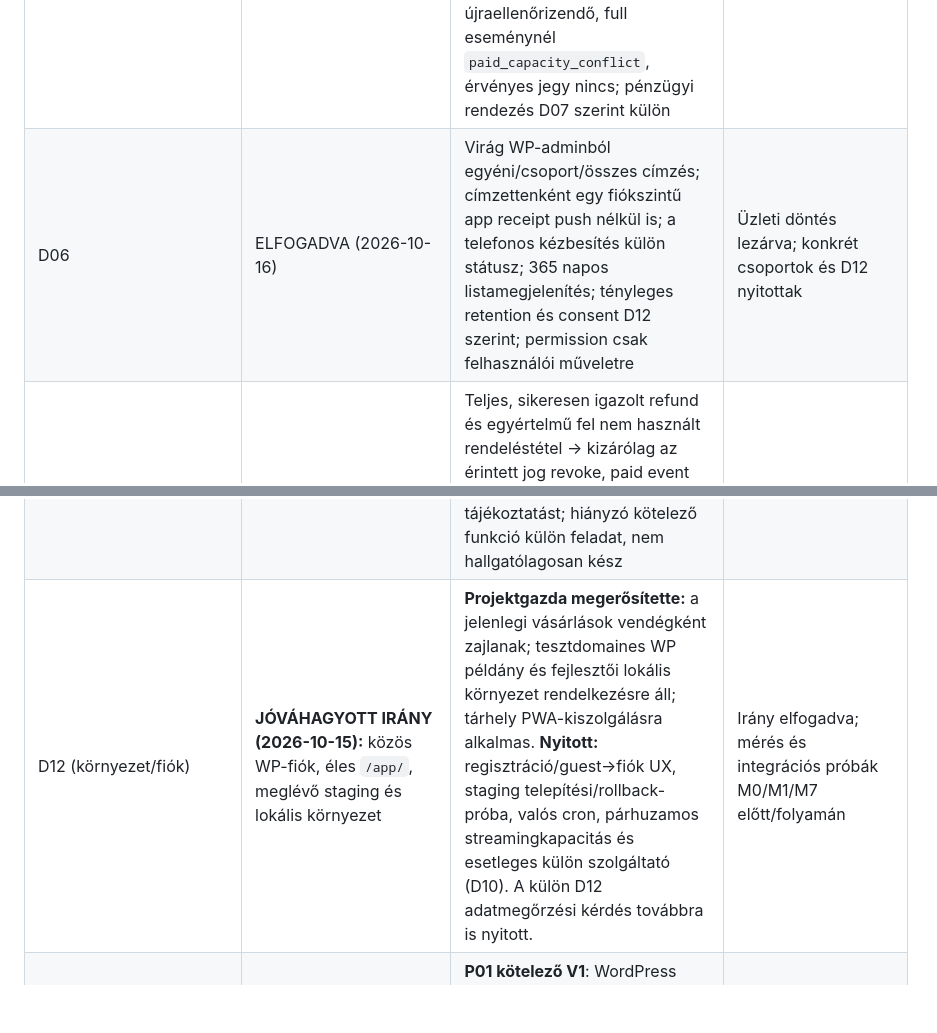
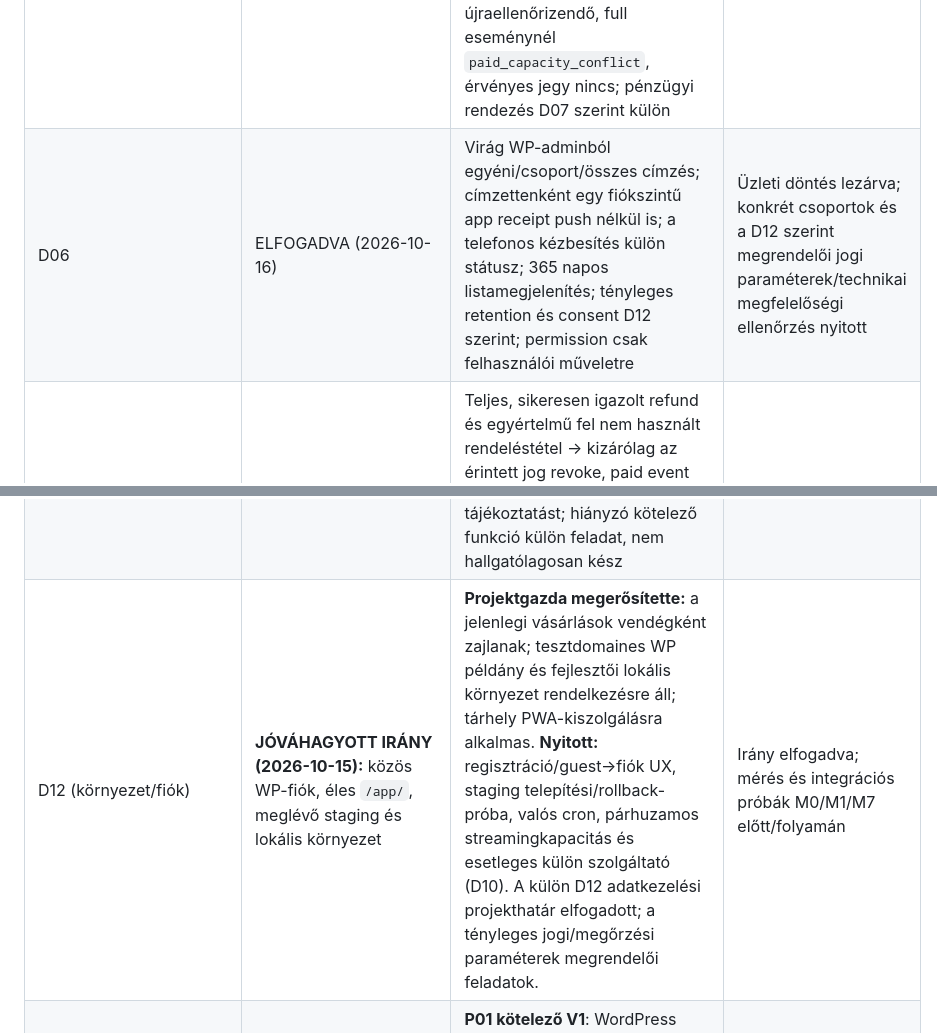
Before and after one commit to realabu/ringato-pwa-demo, a Markdown page: docs/implementation-plan/07-megvalositas-tesztek-dontesek.md, 2 parts joined by grey strips. Drawn GitHub-style; blank space fills up the shorter version.

Commit message:
docs: reconcile D12 accepted privacy scope across prior decisions and gates

```diff
--- a/docs/implementation-plan/07-megvalositas-tesztek-dontesek.md
+++ b/docs/implementation-plan/07-megvalositas-tesztek-dontesek.md
@@ -87,14 +87,14 @@ A „javaslat” nem elfogadott üzleti döntés. A felelős a megvalósítás k
 | D03 | **ELFOGADVA (2026-10-16):** egységes beléptetés családi jegy, bérlet, külön áras eseményjegy esetén | Egy jogosultság/konkrét esemény legfeljebb egy valódi beváltás; visszatérés csak „már belépett” ellenőrzés, **egyik típusnál sincs ismételt levonás**. Nincs általános napi limit; bérlet másik eseményen újabb alkalommal használható, egyszeri jegy globálisan elfogy, külön eseményjegy más eseményre nem vihető át. Tranzakciós uniqueness + idempotencia; D05 feltételek változatlanok | Üzleti döntés lezárva; T14/T17/T18/T24, MF07–MF08 |
 | D04 | **ELFOGADVA (2026-10-16):** V1 egy WP-fiók = egy család | Önálló family_id, V1 egy tulajdonosi WP user; nincs automatikus szülői fiókösszekapcsolás, publikus jegyátadás vagy több család önkiszolgáló vásárlása. Kivétel ellenőrzött, naplózott kézi ügyintézéssel; eseményenként egy aktív foglalás/család. Későbbi többfiókos családtagságot a sémának lehetővé kell tennie, **nem V1-funkcióként** | Üzleti döntés lezárva; jogosultság, családazonosító és tesztek MF07/MF08 előtt |
 | D05 | **ELFOGADVA (2026-10-16):** foglalási határ, hold, staff időablak és várólista | Alapdíjas foglalás a program **kezdetét megelőzően** lemondható; külön áras hely 15 percig hold alatt minden vásárlási csatornán; staff alap időablak kezdés−2h / befejezés+2h, WP-adminból eseményenként állítható; V1-ben nincs várólista. Késő fizetés esetén kapacitás újraellenőrizendő, full eseménynél `paid_capacity_conflict`, érvényes jegy nincs; pénzügyi rendezés D07 szerint külön | Üzleti döntés lezárva; M4/MF08 implementáció és T17/T18/T19/T24 teszt nyitott |
-| D06 | ELFOGADVA (2026-10-16) | Virág WP-adminból egyéni/csoport/összes címzés; címzettenként egy fiókszintű app receipt push nélkül is; a telefonos kézbesítés külön státusz; 365 napos listamegjelenítés; tényleges retention és consent D12 szerint; permission csak felhasználói műveletre | Üzleti döntés lezárva; konkrét csoportok és D12 nyitottak |
+| D06 | ELFOGADVA (2026-10-16) | Virág WP-adminból egyéni/csoport/összes címzés; címzettenként egy fiókszintű app receipt push nélkül is; a telefonos kézbesítés külön státusz; 365 napos listamegjelenítés; tényleges retention és consent D12 szerint; permission csak felhasználói műveletre | Üzleti döntés lezárva; konkrét csoportok és a D12 szerint megrendelői jogi paraméterek/technikai megfelelőségi ellenőrzés nyitott |
 | D07 | **ELFOGADVA (2026-10-16):** WooCommerce-alapú refund és szűk jogosultsági visszavonás | Teljes, sikeresen igazolt refund és egyértelmű fel nem használt rendeléstétel → kizárólag az érintett jog revoke, paid event aktív helyének egyszeres felszabadítása. Használt/részleges/összeg-only/többtermékes ügy kézi audit, nincs automatikus visszaalkalom. Közvetlen Barion refund/chargeback külön egyeztetés, nincs feltételezett visszaszinkron. **WooCommerce–Barion–Billingo teljes és részleges refund staging teszt; saját refund gateway nem készül** | Üzleti döntés lezárva, technikai/számlázási tesztek és ügyintézési eljárás nyitva, M0/M3/M5/M9 |
 | D08 / G3 | **ELFOGADVA (2026-10-16):** fokozatos papír → digitális átállás | Korábbi érvényes papírjogok helyszínen megmaradnak; a kijelölt termékkör új vásárlásai cutoff után digitálisak. Régi jogok teljes importja **nem MVP-kapu**; csak opcionális, bizonyított first-use/remaining/used adatokból, idempotensen és ellenőrzött fiókclaimmel készül digitális jog. Bizonytalan eset manuális review, nincs aktív QR. D01 régi WC termékek változatlan értékesítési döntése fennáll | Üzleti irány lezárva; **cutoff időpont, termékkör, papíros helyszíni eljárás és ügyféltájékoztatás** M9/MF14 előtt egyeztetendő |
 | D09 / G2 | **ELFOGADOTT IRÁNY (2026-10-15):** manuális havi MVP, később feltételes automatikus megújulás | Kész kompatibilis opciók teljes licenc/tranzakció/üzemeltetési költségét és ár/értékét felmérjük; ha a megrendelő vállalja és teszt sikeres, automatikus módra váltunk. Addig egyszeri termék minden hónapban; nincs saját recurring bridge. Átállásra felkészített Core jogosultság | Üzleti irány lezárt; árajánlat, licenc, technikai igazolás, megrendelői döntés nyitott; recurring nem MVP-kapu |
 | D10 / G4 | **ELFOGADOTT MÓDSZER (2026-10-16), SZOLGÁLTATÓ NYITOTT:** médiatárhely-választás | Előbb kapacitás- és forgalmi igénybecslés; kontrollált párhuzamos streamingteszt a PWA-képes jelenlegi tárhelyen; meglévő tárhely vs külső privát média/CDN teljes költség/ár-érték összevetés; csak utána megrendelői választás. Prémium stream védelme bármelyik úton kötelező | Módszer elfogadva; **mérés, árak, szolgáltató és kiadási alkalmasság nyitott**; tartalomgazda + fejlesztő + üzemeltető, M7 élesítés előtt |
 | D11 / G4 | **ELFOGADOTT V1 IRÁNY (2026-10-16):** ingyenes Better Messages + kb. 10 s aktív polling | Kétirányú üzenet, REST/AJAX képesség/licenc, read/unread, jogosultság, idempotencia, háttérben leálló frissítés stagingtesztje; WebSocket csak igazolt szükség és **külön megrendelői költségjóváhagyás** után | Üzleti döntés lezárt, technikai megfelelőségi próba M0/M8 előtt nyitott |
 | **D12 (adatkezelés/megőrzés)** | **ELFOGADOTT SCOPE (2026-10-16):** nincs jogi tanácsadás, átfogó anonimizáló-/törlőmotor vagy saját GDPR export/erase-integráció | A meglévő WP/WC/BM/Billingo adatvédelmi eszközök újrahasznosítása, funkcionális törlések és adatbiztonság megőrzése. Saját időablakok lehetőség szerint WordPress-konfigurációval (D06 lista alap 365 nap), csak konkrét jogszabály alapján és adatkezelői jóváhagyással „törvényi” érték. A megrendelő biztosítja a jogi szabályokat és tájékoztatást; hiányzó kötelező funkció külön feladat, nem hallgatólagosan kész | Projekthatár lezárva; adatkezelői paraméterek és jogi kötelezettségek külső teljesítése az éles működés feltétele |
-| D12 (környezet/fiók) | **JÓVÁHAGYOTT IRÁNY (2026-10-15):** közös WP-fiók, éles `/app/`, meglévő staging és lokális környezet | **Projektgazda megerősítette:** a jelenlegi vásárlások vendégként zajlanak; tesztdomaines WP példány és fejlesztői lokális környezet rendelkezésre áll; tárhely PWA-kiszolgálásra alkalmas. **Nyitott:** regisztráció/guest→fiók UX, staging telepítési/rollback-próba, valós cron, párhuzamos streamingkapacitás és esetleges külön szolgáltató (D10). A külön D12 adatmegőrzési kérdés továbbra is nyitott. | Irány elfogadva; mérés és integrációs próbák M0/M1/M7 előtt/folyamán |
+| D12 (környezet/fiók) | **JÓVÁHAGYOTT IRÁNY (2026-10-15):** közös WP-fiók, éles `/app/`, meglévő staging és lokális környezet | **Projektgazda megerősítette:** a jelenlegi vásárlások vendégként zajlanak; tesztdomaines WP példány és fejlesztői lokális környezet rendelkezésre áll; tárhely PWA-kiszolgálásra alkalmas. **Nyitott:** regisztráció/guest→fiók UX, staging telepítési/rollback-próba, valós cron, párhuzamos streamingkapacitás és esetleges külön szolgáltató (D10). A külön D12 adatkezelési projekthatár elfogadott; a tényleges jogi/megőrzési paraméterek megrendelői feladatok. | Irány elfogadva; mérés és integrációs próbák M0/M1/M7 előtt/folyamán |
 | D13 | **ELFOGADVA (2026-10-15):** „Virág kérdezi” bekerül V1-be | **P01 kötelező V1**: WordPress admin pollkezelés, bejelentkezett szavazás a PWA-ban, szavazatvédelem és eredmények; a pontos módosítási/eredményláthatósági szabály az implementálás előtt egyeztetendő | Üzleti döntés lezárva; fejlesztő + Virág részletszabályok M8a előtt |
 
 A D01 üzleti döntés alapján **nincs alapértelmezett PWA-specifikus termékszűrés vagy webes elrejtés**: az új előfizetés-/eseménytermékek és a régi Online Ringató termékek mindkét csatornán szerepelhetnek. A „csak webshopban” kivételt csak akkor vezetjük be, ha egyszerű WooCommerce-alapbeállítással megoldható. Külön tesztelendő a webes előfizetés szerveroldali, belépéshez kötött megvásárlása, az egységes fiók/jogosultság és a már belépett vásárló fiók-/előfizetésnézete. Az esetleges webes felületmódosítás a jelenlegi webmester vagy külön megbízás tárgya; nem automatikus PWA-feladat.
```
